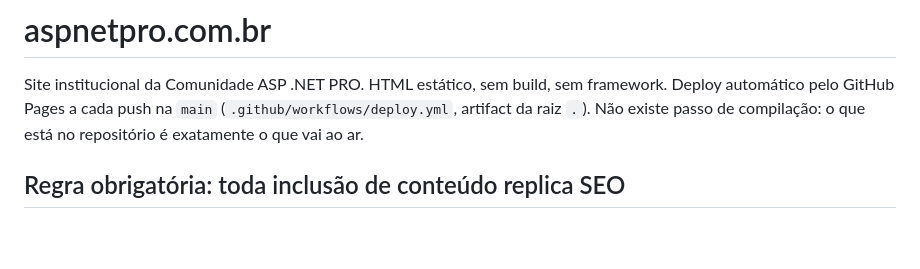
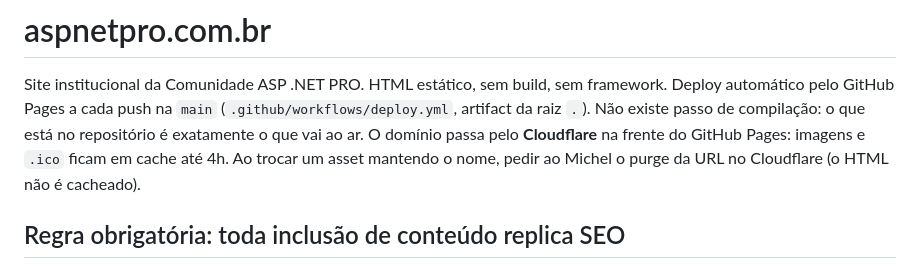
Before and after one commit to aspnetpro/aspnetpro.com.br, a Markdown page: CLAUDE.md, the part around the change. Drawn GitHub-style; blank space fills up the shorter version.

Commit message:
registra o cache do Cloudflare no CLAUDE.md
Co-Authored-By: Claude Opus 5.5 <noreply@anthropic.com>

```diff
--- a/CLAUDE.md
+++ b/CLAUDE.md
@@ -3,6 +3,7 @@
 Site institucional da Comunidade ASP .NET PRO. HTML estático, sem build, sem framework.
 Deploy automático pelo GitHub Pages a cada push na `main` (`.github/workflows/deploy.yml`, artifact da raiz `.`).
 Não existe passo de compilação: o que está no repositório é exatamente o que vai ao ar.
+O domínio passa pelo **Cloudflare** na frente do GitHub Pages: imagens e `.ico` ficam em cache até 4h. Ao trocar um asset mantendo o nome, pedir ao Michel o purge da URL no Cloudflare (o HTML não é cacheado).
 
 ## Regra obrigatória: toda inclusão de conteúdo replica SEO
 
```
